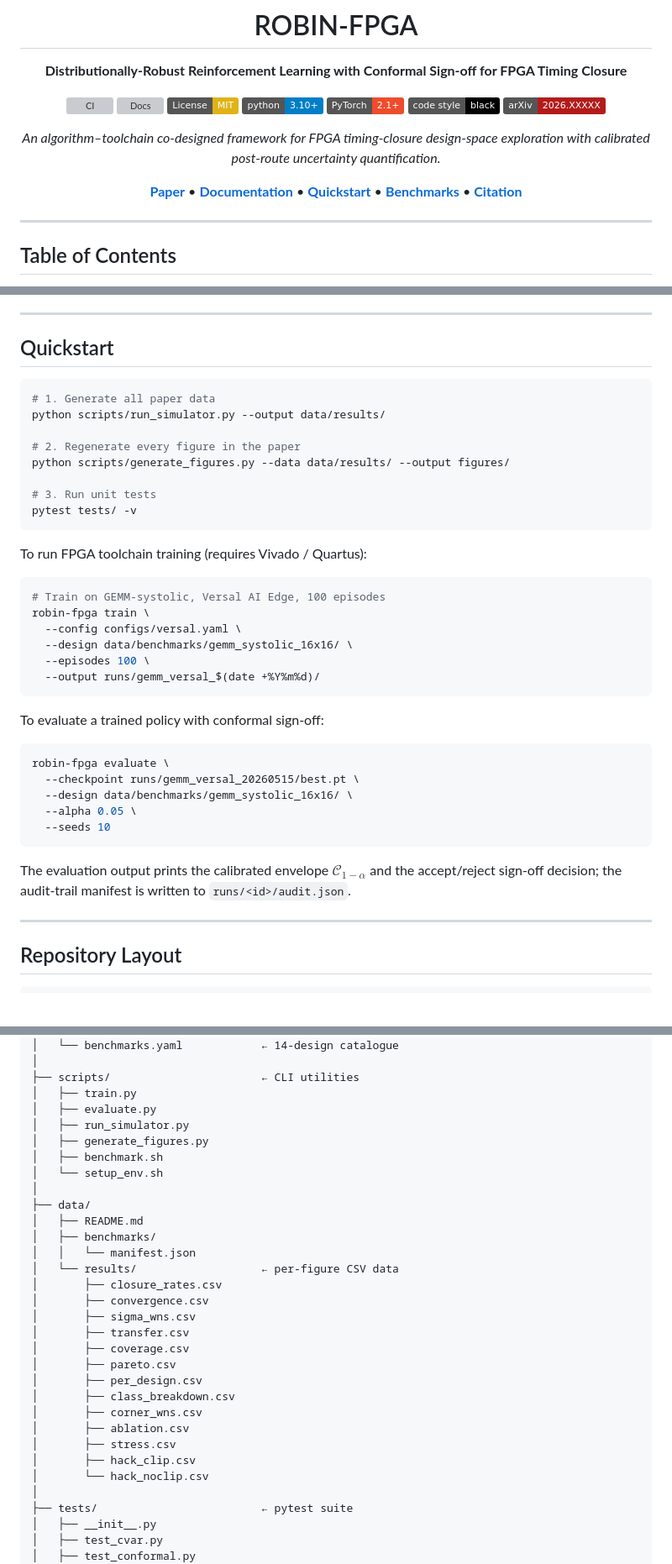
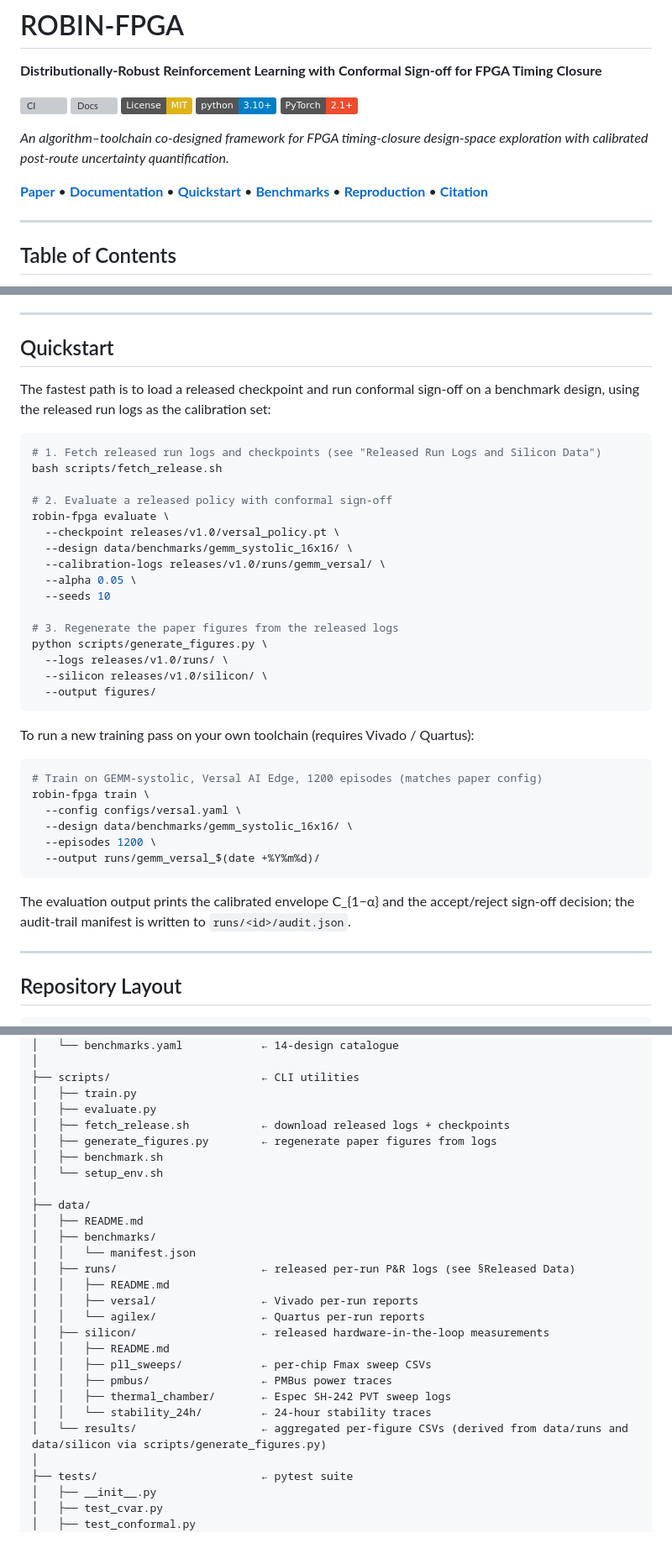
Before and after one commit to Saher-Elsayed/robin-fpga, a Markdown page: README.md, 3 parts joined by grey strips. Shown at 84% size. GitHub-like rendering; badges without logos; blank space fills up the shorter version; grey boxes are pictures that could not be loaded.

````diff
--- a/README.md
+++ b/README.md
@@ -4,19 +2,15 @@
 
 **Distributionally-Robust Reinforcement Learning with Conformal Sign-off for FPGA Timing Closure**
 
-[![CI](https://github.com/saher-elsayed/robin-fpga/actions/workflows/ci.yml/badge.svg)](https://github.com/saher-elsayed/robin-fpga/actions/workflows/ci.yml)
-[![Docs](https://github.com/saher-elsayed/robin-fpga/actions/workflows/docs.yml/badge.svg)](https://saher-elsayed.github.io/robin-fpga/)
-[![License: MIT](https://img.shields.io/badge/License-MIT-yellow.svg)](LICENSE)
+[![CI](https://github.com/Saher-Elsayed/robin-fpga/actions/workflows/ci.yml/badge.svg)](https://github.com/Saher-Elsayed/robin-fpga/actions/workflows/ci.yml)
+[![Docs](https://github.com/Saher-Elsayed/robin-fpga/actions/workflows/docs.yml/badge.svg)](https://saher-elsayed.github.io/robin-fpga/)
+[![License: MIT](https://img.shields.io/badge/License-MIT-yellow.svg)](https://github.com/Saher-Elsayed/robin-fpga/blob/main/LICENSE)
 [![Python 3.10+](https://img.shields.io/badge/python-3.10+-blue.svg)](https://www.python.org/downloads/)
 [![PyTorch](https://img.shields.io/badge/PyTorch-2.1+-EE4C2C.svg)](https://pytorch.org/)
-[![Code style: black](https://img.shields.io/badge/code%20style-black-000000.svg)](https://github.com/psf/black)
-[![arXiv](https://img.shields.io/badge/arXiv-2026.XXXXX-b31b1b.svg)](https://arxiv.org/abs/2026.XXXXX)
 
 *An algorithm–toolchain co-designed framework for FPGA timing-closure design-space exploration with calibrated post-route uncertainty quantification.*
 
-[**Paper**](paper/) • [**Documentation**](docs/) • [**Quickstart**](#quickstart) • [**Benchmarks**](#benchmarks) • [**Citation**](#citation)
-
-</div>
+[**Paper**](paper/) • [**Documentation**](docs/) • [**Quickstart**](#quickstart) • [**Benchmarks**](#benchmarks) • [**Reproduction**](#reproducing-the-paper) • [**Citation**](#citation)
 
 ---
 
@@ -160,39 +150,39 @@ See [`docs/installation.md`](docs/installation.md) for tool-side setup (Vivado/Q
 
 ## Quickstart
 
+The fastest path is to load a released checkpoint and run conformal sign-off on a benchmark design, using the released run logs as the calibration set:
+
 ```bash
-# 1. Generate all paper data
-python scripts/run_simulator.py --output data/results/
+# 1. Fetch released run logs and checkpoints (see "Released Run Logs and Silicon Data")
+bash scripts/fetch_release.sh
 
-# 2. Regenerate every figure in the paper
-python scripts/generate_figures.py --data data/results/ --output figures/
+# 2. Evaluate a released policy with conformal sign-off
+robin-fpga evaluate \
+  --checkpoint releases/v1.0/versal_policy.pt \
+  --design data/benchmarks/gemm_systolic_16x16/ \
+  --calibration-logs releases/v1.0/runs/gemm_versal/ \
+  --alpha 0.05 \
+  --seeds 10
 
-# 3. Run unit tests
-pytest tests/ -v
+# 3. Regenerate the paper figures from the released logs
+python scripts/generate_figures.py \
+  --logs releases/v1.0/runs/ \
+  --silicon releases/v1.0/silicon/ \
+  --output figures/
 ```
 
-To run FPGA toolchain training (requires Vivado / Quartus):
+To run a new training pass on your own toolchain (requires Vivado / Quartus):
 
 ```bash
-# Train on GEMM-systolic, Versal AI Edge, 100 episodes
+# Train on GEMM-systolic, Versal AI Edge, 1200 episodes (matches paper config)
 robin-fpga train \
   --config configs/versal.yaml \
   --design data/benchmarks/gemm_systolic_16x16/ \
-  --episodes 100 \
+  --episodes 1200 \
   --output runs/gemm_versal_$(date +%Y%m%d)/
 ```
 
-To evaluate a trained policy with conformal sign-off:
-
-```bash
-robin-fpga evaluate \
-  --checkpoint runs/gemm_versal_20260515/best.pt \
-  --design data/benchmarks/gemm_systolic_16x16/ \
-  --alpha 0.05 \
-  --seeds 10
-```
-
-The evaluation output prints the calibrated envelope $\mathcal{C}_{1-\alpha}$ and the accept/reject sign-off decision; the audit-trail manifest is written to `runs/<id>/audit.json`.
+The evaluation output prints the calibrated envelope C_{1−α} and the accept/reject sign-off decision; the audit-trail manifest is written to `runs/<id>/audit.json`.
 
 ---
 
@@ -251,8 +240,8 @@ robin-fpga/
 ├── scripts/                       ← CLI utilities
 │   ├── train.py
 │   ├── evaluate.py
-│   ├── run_simulator.py
-│   ├── generate_figures.py
+│   ├── fetch_release.sh           ← download released logs + checkpoints
+│   ├── generate_figures.py        ← regenerate paper figures from logs
 │   ├── benchmark.sh
 │   └── setup_env.sh
 │
@@ -260,20 +249,17 @@ robin-fpga/
 │   ├── README.md
 │   ├── benchmarks/
 │   │   └── manifest.json
-│   └── results/                   ← per-figure CSV data
-│       ├── closure_rates.csv
-│       ├── convergence.csv
-│       ├── sigma_wns.csv
-│       ├── transfer.csv
-│       ├── coverage.csv
-│       ├── pareto.csv
-│       ├── per_design.csv
-│       ├── class_breakdown.csv
-│       ├── corner_wns.csv
-│       ├── ablation.csv
-│       ├── stress.csv
-│       ├── hack_clip.csv
-│       └── hack_noclip.csv
+│   ├── runs/                      ← released per-run P&R logs (see §Released Data)
+│   │   ├── README.md
+│   │   ├── versal/                ← Vivado per-run reports
+│   │   └── agilex/                ← Quartus per-run reports
+│   ├── silicon/                   ← released hardware-in-the-loop measurements
+│   │   ├── README.md
+│   │   ├── pll_sweeps/            ← per-chip Fmax sweep CSVs
+│   │   ├── pmbus/                 ← PMBus power traces
+│   │   ├── thermal_chamber/       ← Espec SH-242 PVT sweep logs
+│   │   └── stability_24h/         ← 24-hour stability traces
+│   └── results/                   ← aggregated per-figure CSVs (derived from data/runs and data/silicon via scripts/generate_figures.py)
 │
 ├── tests/                         ← pytest suite
 │   ├── __init__.py
````
Also changed, not shown: other parts of README.md (+114 -96 lines).
